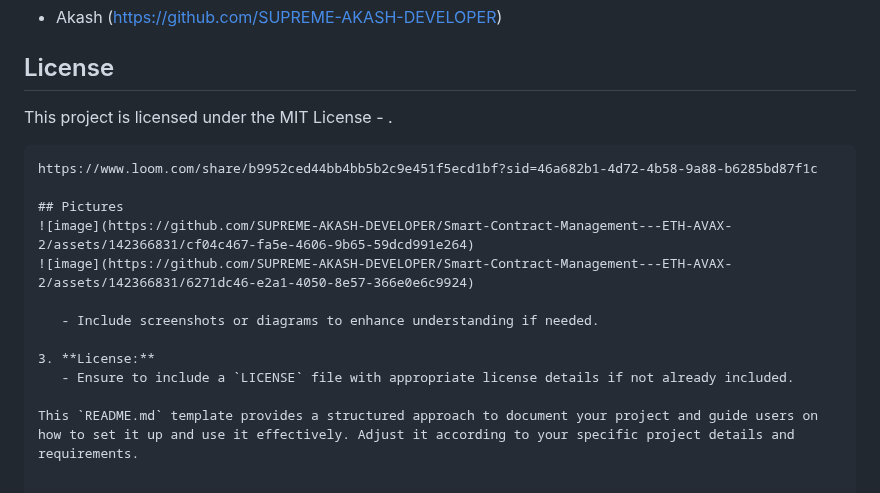
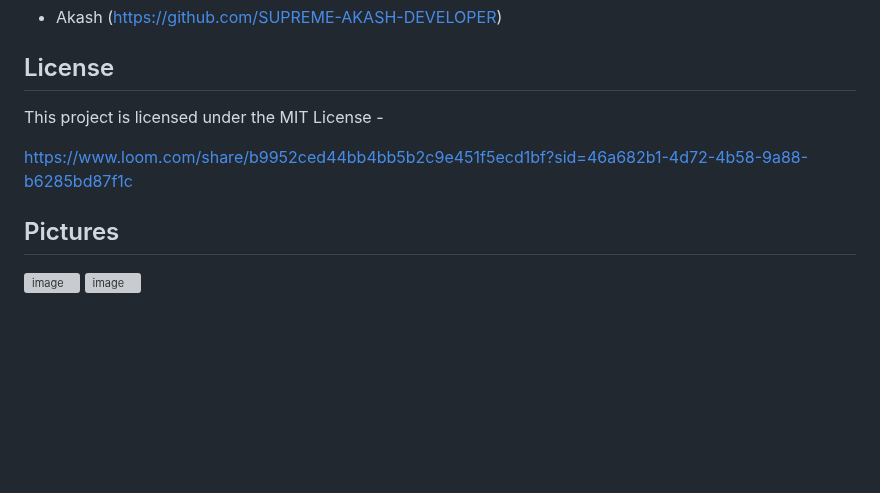
Before and after one commit to SUPREME-AKASH-DEVELOPER/Smart-Contract-Management---ETH-AVAX-2, a Markdown page: README.md, the part around the change. GitHub-like rendering; blank space fills up the shorter version; grey boxes are pictures that could not be loaded.

````diff
--- a/README.md
+++ b/README.md
@@ -99,17 +99,9 @@ smart-contract-management/
 ## License
 
 This project is licensed under the MIT License -
-.
-```
+
 https://www.loom.com/share/b9952ced44bb4bb5b2c9e451f5ecd1bf?sid=46a682b1-4d72-4b58-9a88-b6285bd87f1c
 
 ## Pictures
 ![image](https://github.com/SUPREME-AKASH-DEVELOPER/Smart-Contract-Management---ETH-AVAX-2/assets/142366831/cf04c467-fa5e-4606-9b65-59dcd991e264)
 ![image](https://github.com/SUPREME-AKASH-DEVELOPER/Smart-Contract-Management---ETH-AVAX-2/assets/142366831/6271dc46-e2a1-4050-8e57-366e0e6c9924)
-
-   - Include screenshots or diagrams to enhance understanding if needed.
-
-3. **License:**
-   - Ensure to include a `LICENSE` file with appropriate license details if not already included.
-
-This `README.md` template provides a structured approach to document your project and guide users on how to set it up and use it effectively. Adjust it according to your specific project details and requirements.
````
